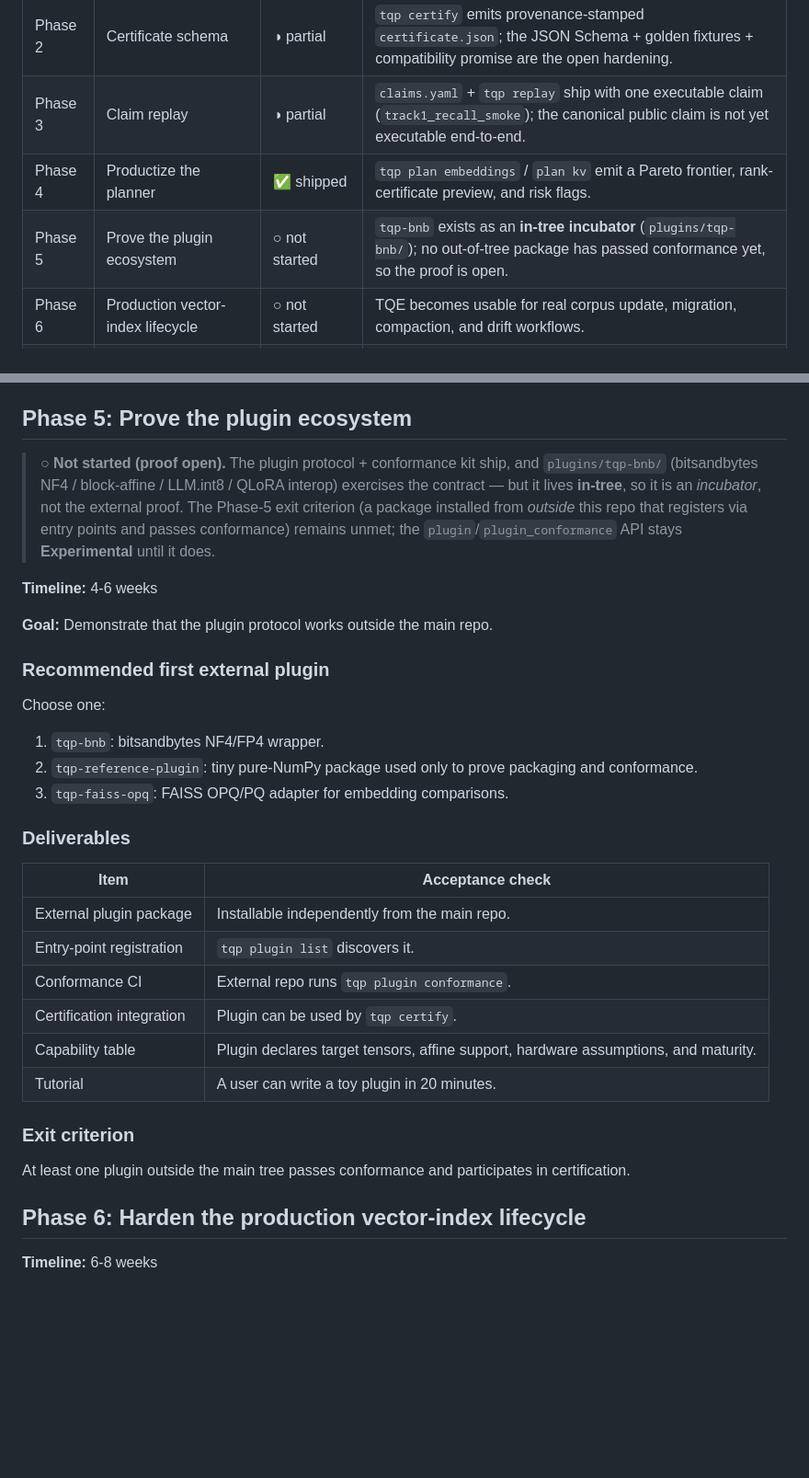
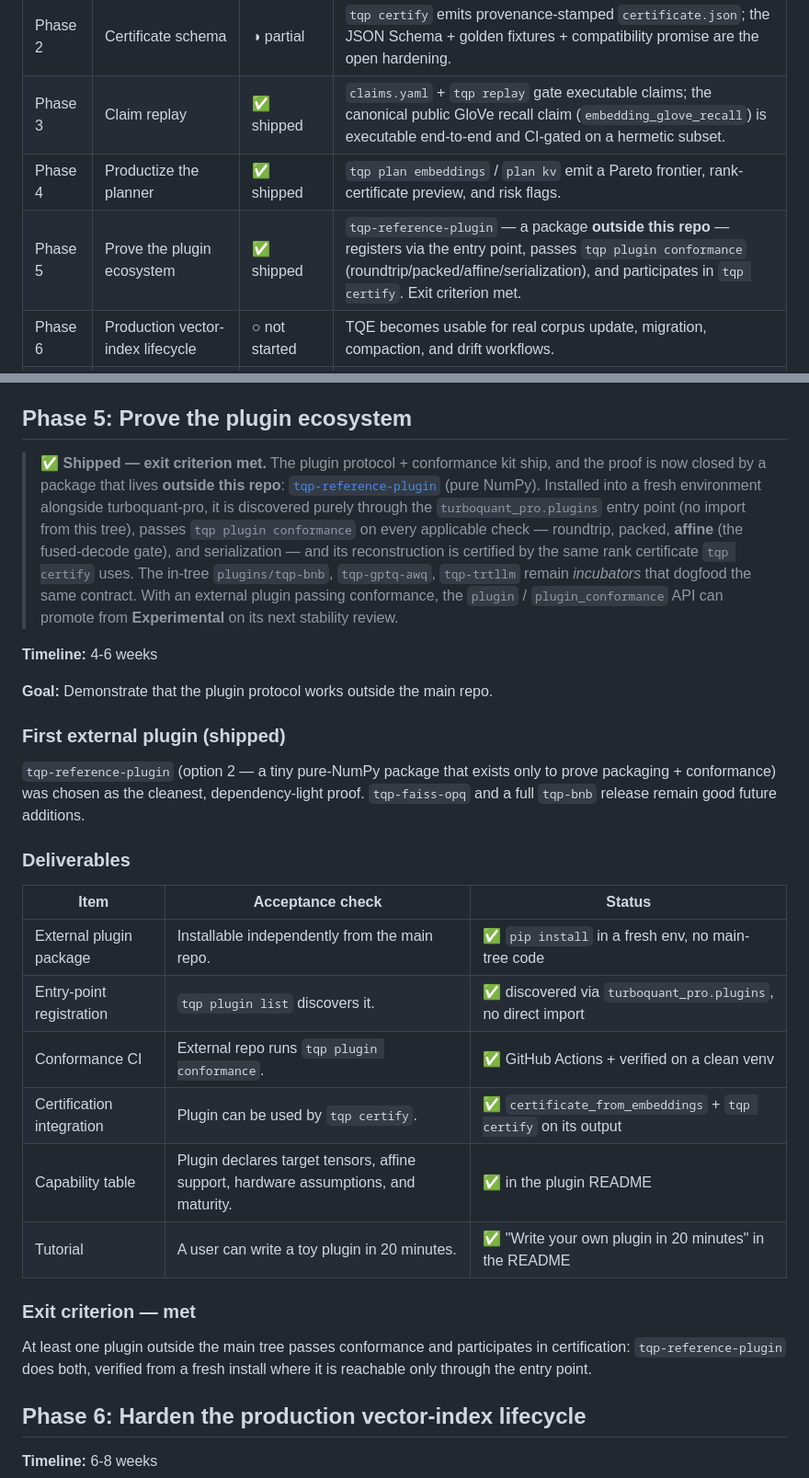
Before and after one commit to ahb-sjsu/turboquant-pro, a Markdown page: docs/turboquant_pro_next_level_roadmap.md, 2 parts joined by grey strips. Shown at 92% size. Rendered like a GitHub page; blank space fills up the shorter version.

Commit message:
docs: Phase 5 shipped — external plugin proves the ecosystem
tqp-reference-plugin (github.com/ahb-sjsu/tqp-reference-plugin), a pure-NumPy
package living outside this repo, registers via the turboquant_pro.plugins
entry point, passes tqp plugin conformance (roundtrip/packed/affine/
serialization), and participates in tqp certify — closing the open Phase-5
proof. Verified on a fresh venv where the plugin is reachable only through the
entry point.

- roadmap: Phase 5 -> shipped (exit criterion met); deliverables table marked
  done; Phase 3 -> shipped (embedding_glove_recall executable + CI-gated).
- api-stability: plugin registry + conformance kit promotion condition now met;
  eligible for Beta at next review, held Experimental this cycle.
- CHANGELOG: Phase-5 entry under 1.8.0.dev0 Added.

Co-Authored-By: Claude Opus 4.8 <noreply@anthropic.com>

```diff
--- a/docs/turboquant_pro_next_level_roadmap.md
+++ b/docs/turboquant_pro_next_level_roadmap.md
@@ -46,9 +46,9 @@ The roadmap also assumes that the central validated product track remains embedd
 | Phase 0 | Stabilize the release surface | ◑ mostly done | External reviewers can tell what is stable, beta, experimental, released, and master-only. |
 | Phase 1 | Unify instruments into one CLI | ✅ shipped | The `tqp` command exposes trace, probe, plan, certify, replay, monitor, and plugin workflows. |
 | Phase 2 | Certificate schema | ◑ partial | `tqp certify` emits provenance-stamped `certificate.json`; the JSON Schema + golden fixtures + compatibility promise are the open hardening. |
-| Phase 3 | Claim replay | ◑ partial | `claims.yaml` + `tqp replay` ship with one executable claim (`track1_recall_smoke`); the canonical public claim is not yet executable end-to-end. |
+| Phase 3 | Claim replay | ✅ shipped | `claims.yaml` + `tqp replay` gate executable claims; the canonical public GloVe recall claim (`embedding_glove_recall`) is executable end-to-end and CI-gated on a hermetic subset. |
 | Phase 4 | Productize the planner | ✅ shipped | `tqp plan embeddings` / `plan kv` emit a Pareto frontier, rank-certificate preview, and risk flags. |
-| Phase 5 | Prove the plugin ecosystem | ○ not started | `tqp-bnb` exists as an **in-tree incubator** (`plugins/tqp-bnb/`); no out-of-tree package has passed conformance yet, so the proof is open. |
+| Phase 5 | Prove the plugin ecosystem | ✅ shipped | `tqp-reference-plugin` — a package **outside this repo** — registers via the entry point, passes `tqp plugin conformance` (roundtrip/packed/affine/serialization), and participates in `tqp certify`. Exit criterion met. |
 | Phase 6 | Production vector-index lifecycle | ○ not started | TQE becomes usable for real corpus update, migration, compaction, and drift workflows. |
 | Phase 7 | Real-model operator validation | ◑ evidence started | Real Mixtral routing + Mamba decay results exist in `docs/notes/`; not yet promoted to model cards / `claims.yaml`. |
 | Phase 8 | Runtime safe fallback | ○ not started | The runtime can escalate precision or reranking when operator margins are fragile. |
@@ -363,39 +363,45 @@ A non-expert can get a safe first recipe without knowing PCA-Matryoshka, A2, KV
 
 ## Phase 5: Prove the plugin ecosystem
 
-> ○ **Not started (proof open).** The plugin protocol + conformance kit ship, and
-> `plugins/tqp-bnb/` (bitsandbytes NF4 / block-affine / LLM.int8 / QLoRA interop)
-> exercises the contract — but it lives **in-tree**, so it is an *incubator*, not
-> the external proof. The Phase-5 exit criterion (a package installed from *outside*
-> this repo that registers via entry points and passes conformance) remains
-> unmet; the `plugin`/`plugin_conformance` API stays **Experimental** until it does.
+> ✅ **Shipped — exit criterion met.** The plugin protocol + conformance kit ship,
+> and the proof is now closed by a package that lives **outside this repo**:
+> [`tqp-reference-plugin`](https://github.com/ahb-sjsu/tqp-reference-plugin) (pure
+> NumPy). Installed into a fresh environment alongside turboquant-pro, it is
+> discovered purely through the `turboquant_pro.plugins` entry point (no import
+> from this tree), passes `tqp plugin conformance` on every applicable check —
+> roundtrip, packed, **affine** (the fused-decode gate), and serialization — and
+> its reconstruction is certified by the same rank certificate `tqp certify` uses.
+> The in-tree `plugins/tqp-bnb`, `tqp-gptq-awq`, `tqp-trtllm` remain *incubators*
+> that dogfood the same contract. With an external plugin passing conformance, the
+> `plugin` / `plugin_conformance` API can promote from **Experimental** on its next
+> stability review.
 
 **Timeline:** 4-6 weeks
 
 **Goal:** Demonstrate that the plugin protocol works outside the main repo.
 
-### Recommended first external plugin
+### First external plugin (shipped)
 
-Choose one:
-
-1. `tqp-bnb`: bitsandbytes NF4/FP4 wrapper.
-2. `tqp-reference-plugin`: tiny pure-NumPy package used only to prove packaging and conformance.
-3. `tqp-faiss-opq`: FAISS OPQ/PQ adapter for embedding comparisons.
+`tqp-reference-plugin` (option 2 — a tiny pure-NumPy package that exists only to
+prove packaging + conformance) was chosen as the cleanest, dependency-light
+proof. `tqp-faiss-opq` and a full `tqp-bnb` release remain good future additions.
 
 ### Deliverables
 
-| Item | Acceptance check |
-|---|---|
-| External plugin package | Installable independently from the main repo. |
-| Entry-point registration | `tqp plugin list` discovers it. |
-| Conformance CI | External repo runs `tqp plugin conformance`. |
-| Certification integration | Plugin can be used by `tqp certify`. |
-| Capability table | Plugin declares target tensors, affine support, hardware assumptions, and maturity. |
-| Tutorial | A user can write a toy plugin in 20 minutes. |
+| Item | Acceptance check | Status |
+|---|---|---|
+| External plugin package | Installable independently from the main repo. | ✅ `pip install` in a fresh env, no main-tree code |
+| Entry-point registration | `tqp plugin list` discovers it. | ✅ discovered via `turboquant_pro.plugins`, no direct import |
+| Conformance CI | External repo runs `tqp plugin conformance`. | ✅ GitHub Actions + verified on a clean venv |
+| Certification integration | Plugin can be used by `tqp certify`. | ✅ `certificate_from_embeddings` + `tqp certify` on its output |
+| Capability table | Plugin declares target tensors, affine support, hardware assumptions, and maturity. | ✅ in the plugin README |
+| Tutorial | A user can write a toy plugin in 20 minutes. | ✅ "Write your own plugin in 20 minutes" in the README |
 
-### Exit criterion
+### Exit criterion — met
 
-At least one plugin outside the main tree passes conformance and participates in certification.
+At least one plugin outside the main tree passes conformance and participates in
+certification: `tqp-reference-plugin` does both, verified from a fresh install
+where it is reachable only through the entry point.
 
 ## Phase 6: Harden the production vector-index lifecycle
 
```
Also changed, not shown: CHANGELOG.md (+12 -0 lines), docs/api-stability.md (+14 -8 lines).
